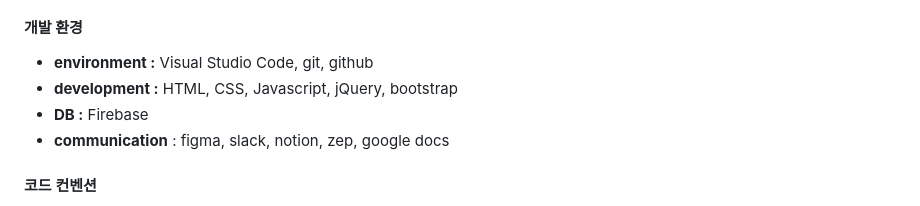
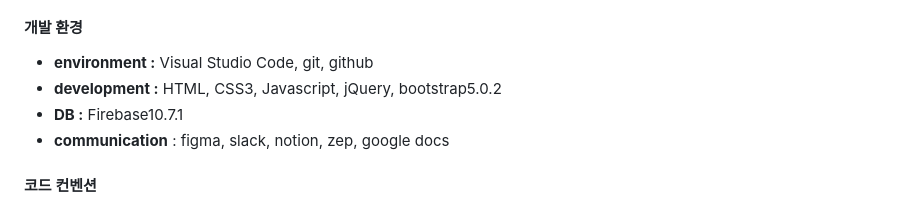
Before and after one commit to team1-mini-project/introduceTeam1-project, a Markdown page: README.md, the part around the change. GitHub-like rendering.

Commit message:
Update README.md 버전 추가

```diff
--- a/README.md
+++ b/README.md
@@ -91,8 +91,8 @@
 #### **개발 환경**
 
 - **environment :** Visual Studio Code, git, github
-- **development :** HTML, CSS, Javascript, jQuery, bootstrap
-- **DB :** Firebase
+- **development :** HTML, CSS3, Javascript, jQuery, bootstrap5.0.2
+- **DB :** Firebase10.7.1
 - **communication** : figma, slack, notion, zep, google docs
 
 
```
